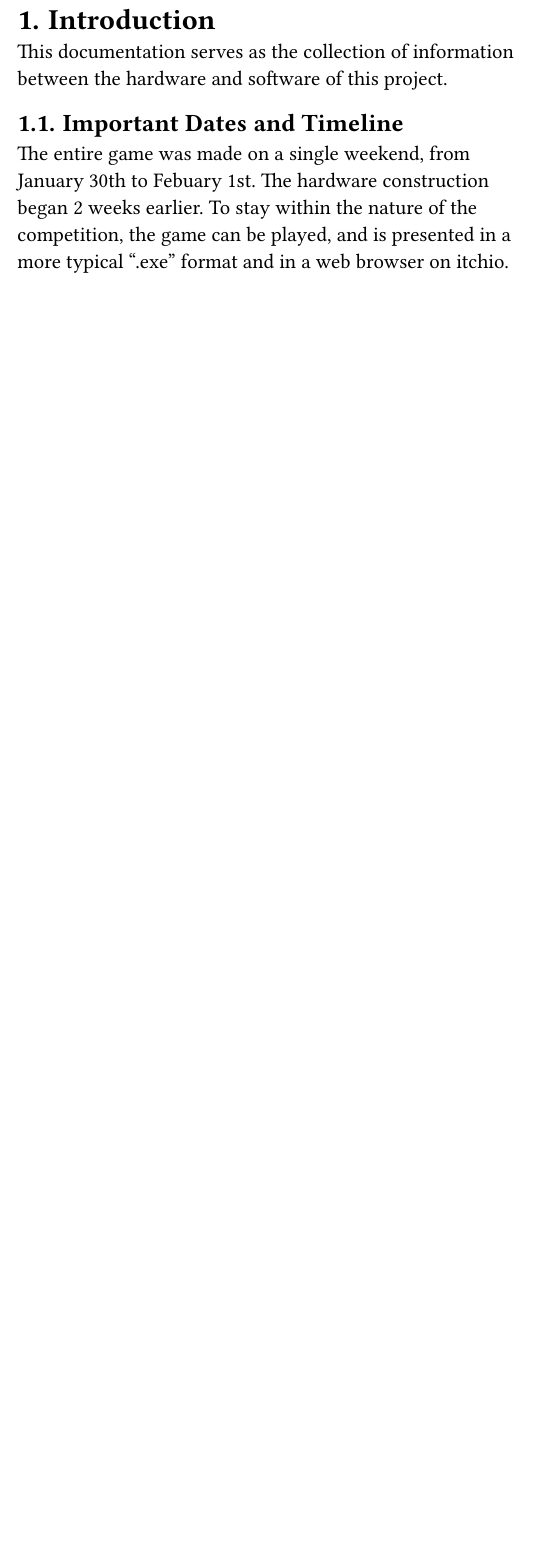
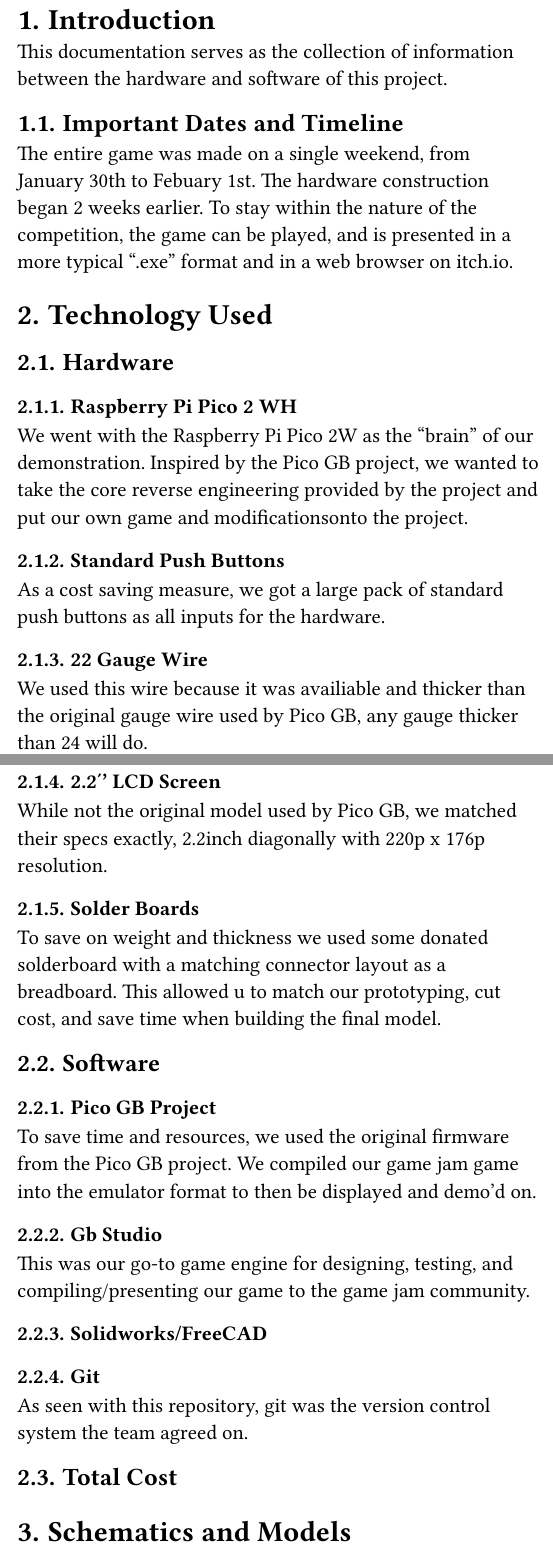
Before and after one commit to JEvan234/Global-Game-Jam-2026, a Typst document (documentation/main.typ): part of page 3 of 3 before the commit and two parts of pages 3 and 4 of 5 after it, the two joined at a grey line, cut so that both start at the same text, the shorter picture padded with empty space. The pictures show the PDF file documentation/main.pdf that the author committed with the source.

Commit message:
Updated documentation

```diff
--- a/documentation/main.typ
+++ b/documentation/main.typ
@@ -24,4 +24,44 @@
 This documentation serves as the collection of information between the hardware and software of this project.
 
 == Important Dates and Timeline
-The entire game was made on a single weekend, from January 30th to Febuary 1st. The hardware construction began 2 weeks earlier. To stay within the nature of the competition, the game can be played, and is presented in a more typical ".exe" format and in a web browser on itchio.
+The entire game was made on a single weekend, from January 30th to Febuary 1st. The hardware construction began 2 weeks earlier. To stay within the nature of the competition, the game can be played, and is presented in a more typical ".exe" format and in a web browser on itch.io.
+
+= Technology Used
+
+== Hardware
+
+=== Raspberry Pi Pico 2 WH
+We went with the Raspberry Pi Pico 2W as the "brain" of our demonstration. Inspired by the Pico GB project, we wanted to take the core reverse engineering provided by the project and put our own game and modificationsonto the project.
+
+=== Standard Push Buttons
+As a cost saving measure, we got a large pack of standard push buttons as all inputs for the hardware.
+
+=== 22 Gauge Wire
+We used this wire because it was availiable and thicker than the original gauge wire used by Pico GB, any gauge thicker than 24 will do.
+
+=== 2.2'' LCD Screen
+While not the original model used by Pico GB, we matched their specs exactly, 2.2inch diagonally with 220p x 176p resolution.
+
+=== Solder Boards
+To save on weight and thickness we used some donated solderboard with a matching connector layout as a breadboard. This allowed u to match our prototyping, cut cost, and save time when building the final model.
+
+== Software
+
+=== Pico GB Project
+To save time and resources, we used the original firmware from the Pico GB project. We compiled our game jam game into the emulator format to then be displayed and demo'd on.
+
+=== Gb Studio
+This was our go-to game engine for designing, testing, and compiling/presenting our game to the game jam community.
+
+=== Solidworks/FreeCAD
+
+=== Git
+As seen with this repository, git was the version control system the team agreed on.
+
+== Total Cost
+
+= Schematics and Models
+
+== Printed Shell
+
+== Hardware Internals
@@ -27,0 +81,5 @@
+= The Game Jam
+
+== Total Timeline
+
+= Results and Reflection
```
Also changed, not shown: documentation/main.pdf, documentation/main.typ (13 more changed lines).
